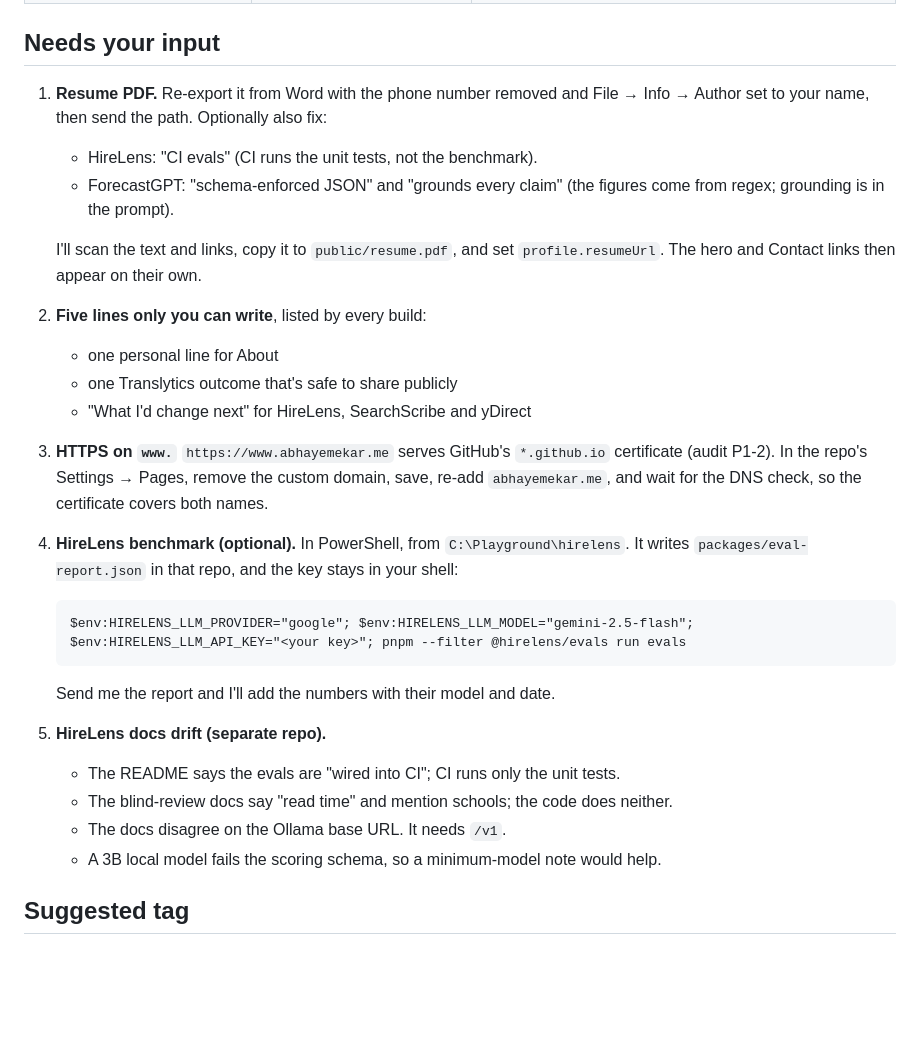
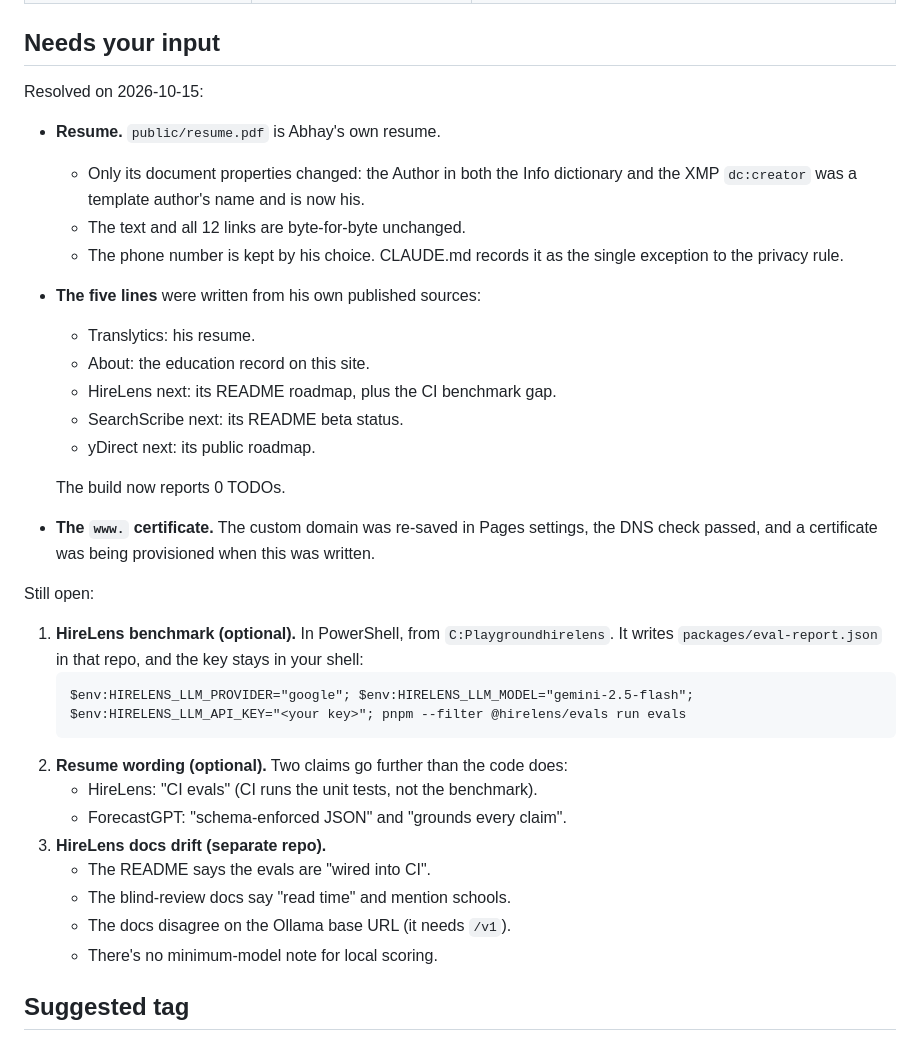
Before and after one commit to abhay-yemekar/abhay-yemekar.github.io, a Markdown page: docs/REPORT.md, the part around the change. GitHub-like rendering; blank space fills up the shorter version.

````diff
--- a/docs/REPORT.md
+++ b/docs/REPORT.md
@@ -101,36 +101,42 @@ commands for that are at the end.
 
 ## Needs your input
 
-1. **Resume PDF.** Re-export it from Word with the phone number removed and File
-   → Info → Author set to your name, then send the path. Optionally also fix:
-   - HireLens: "CI evals" (CI runs the unit tests, not the benchmark).
-   - ForecastGPT: "schema-enforced JSON" and "grounds every claim" (the figures
-     come from regex; grounding is in the prompt).
+Resolved on 2026-10-15:
 
-   I'll scan the text and links, copy it to `public/resume.pdf`, and set
-   `profile.resumeUrl`. The hero and Contact links then appear on their own.
-2. **Five lines only you can write**, listed by every build:
-   - one personal line for About
-   - one Translytics outcome that's safe to share publicly
-   - "What I'd change next" for HireLens, SearchScribe and yDirect
-3. **HTTPS on `www.`** `https://www.abhayemekar.me` serves GitHub's `*.github.io`
-   certificate (audit P1-2). In the repo's Settings → Pages, remove the custom
-   domain, save, re-add `abhayemekar.me`, and wait for the DNS check, so the
-   certificate covers both names.
-4. **HireLens benchmark (optional).** In PowerShell, from `C:\Playground\hirelens`.
-   It writes `packages/eval-report.json` in that repo, and the key stays in your
-   shell:
+- **Resume.** `public/resume.pdf` is Abhay's own resume.
+  - Only its document properties changed: the Author in both the Info dictionary
+    and the XMP `dc:creator` was a template author's name and is now his.
+  - The text and all 12 links are byte-for-byte unchanged.
+  - The phone number is kept by his choice. CLAUDE.md records it as the single
+    exception to the privacy rule.
+- **The five lines** were written from his own published sources:
+  - Translytics: his resume.
+  - About: the education record on this site.
+  - HireLens next: its README roadmap, plus the CI benchmark gap.
+  - SearchScribe next: its README beta status.
+  - yDirect next: its public roadmap.
+
+  The build now reports 0 TODOs.
+- **The `www.` certificate.** The custom domain was re-saved in Pages
+  settings, the DNS check passed, and a certificate was being provisioned when
+  this was written.
+
+Still open:
+
+1. **HireLens benchmark (optional).** In PowerShell, from
+   `C:Playgroundhirelens`. It writes `packages/eval-report.json` in that repo,
+   and the key stays in your shell:
    ```
    $env:HIRELENS_LLM_PROVIDER="google"; $env:HIRELENS_LLM_MODEL="gemini-2.5-flash"; $env:HIRELENS_LLM_API_KEY="<your key>"; pnpm --filter @hirelens/evals run evals
    ```
-   Send me the report and I'll add the numbers with their model and date.
-5. **HireLens docs drift (separate repo).**
-   - The README says the evals are "wired into CI"; CI runs only the unit tests.
-   - The blind-review docs say "read time" and mention schools; the code does
-     neither.
-   - The docs disagree on the Ollama base URL. It needs `/v1`.
-   - A 3B local model fails the scoring schema, so a minimum-model note would
-     help.
+2. **Resume wording (optional).** Two claims go further than the code does:
+   - HireLens: "CI evals" (CI runs the unit tests, not the benchmark).
+   - ForecastGPT: "schema-enforced JSON" and "grounds every claim".
+3. **HireLens docs drift (separate repo).**
+   - The README says the evals are "wired into CI".
+   - The blind-review docs say "read time" and mention schools.
+   - The docs disagree on the Ollama base URL (it needs `/v1`).
+   - There's no minimum-model note for local scoring.
 
 ## Suggested tag
 
````
Also changed, not shown: CLAUDE.md (+7 -2 lines), PROGRESS.md (+24 -0 lines).
